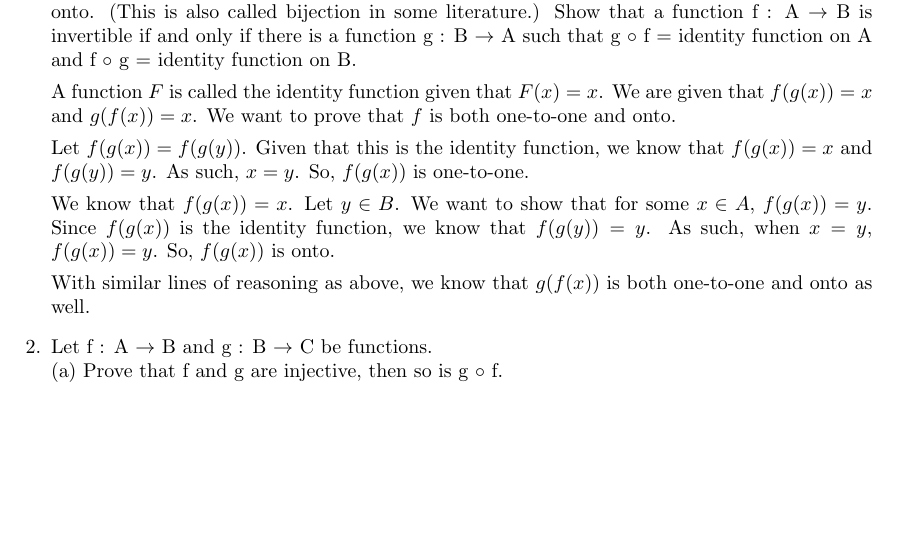
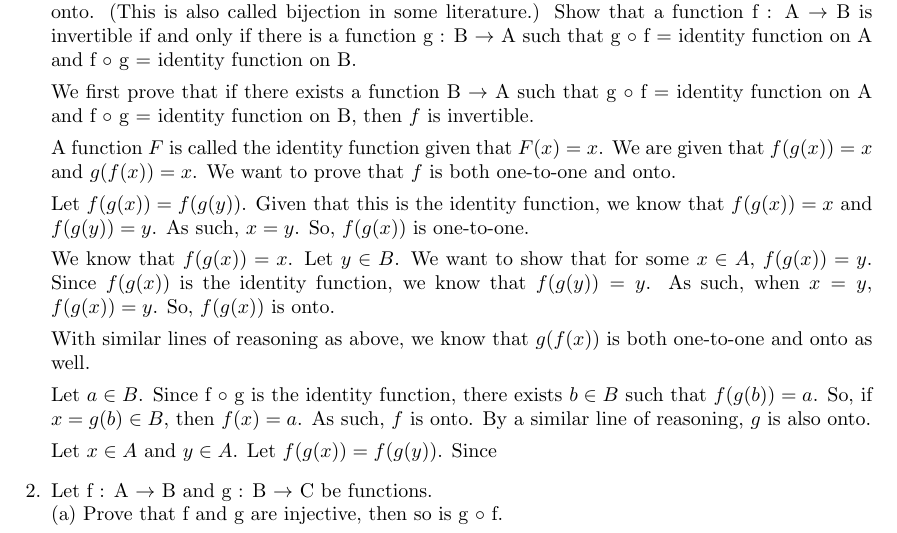
Before and after one commit to NSC508/MATH-327, a LaTeX problem sheet (Homework/Homework1.tex): part of the page, cut so that both start at the same text, the shorter picture padded with empty space. Compiled offline with pdfLaTeX.

Commit message:
started re-phrasing Q1

```diff
--- a/Homework/Homework1.tex
+++ b/Homework/Homework1.tex
@@ -32,6 +32,9 @@ Show that a function f : A $\rightarrow$ B is invertible if and only if there is
 B $\rightarrow$ A such that g $\circ$ f = identity function on A and f $\circ$ g = identity
 function on B.
 
+We first prove that if there exists a function B $\rightarrow$ A such that g $\circ$
+f = identity function on A and f $\circ$ g = identity function on B, then $f$ is invertible.
+
 A function $F$ is called the identity function given that $F(x) = x$. We are given that $f(g(x))
 = x$ and $g(f(x)) = x$. We want to prove that $f$ is both one-to-one and onto.
 
@@ -42,8 +45,14 @@ We know that $f(g(x)) = x$. Let $y \in B$. We want to show that for some $x \in
 Since $f(g(x))$ is the identity function, we know that $f(g(y)) = y$. As such, when $x = y$,
 $f(g(x)) = y$. So, $f(g(x))$ is onto.
 
-With similar lines of reasoning as above, we know that $g(f(x))$ is both one-to-one and onto as well.
+With similar lines of reasoning as above, we know that $g(f(x))$ is both one-to-one and
+onto as well.
 
+Let $a \in B$. Since f $\circ$ g is the identity function, there exists
+$b \in B$ such that $f(g(b)) = a$. So, if $x = g(b) \in B$, then $f(x) = a$. As such,
+$f$ is onto. By a similar line of reasoning, $g$ is also onto.
+
+Let $x \in A$ and $y \in A$. Let $f(g(x)) = f(g(y))$. Since
 
 
 \question Let f : A $\rightarrow$ B and g : B $\rightarrow$ C be functions.\\
```
Also changed, not shown: Homework/Homework1.pdf, 3 other files.
